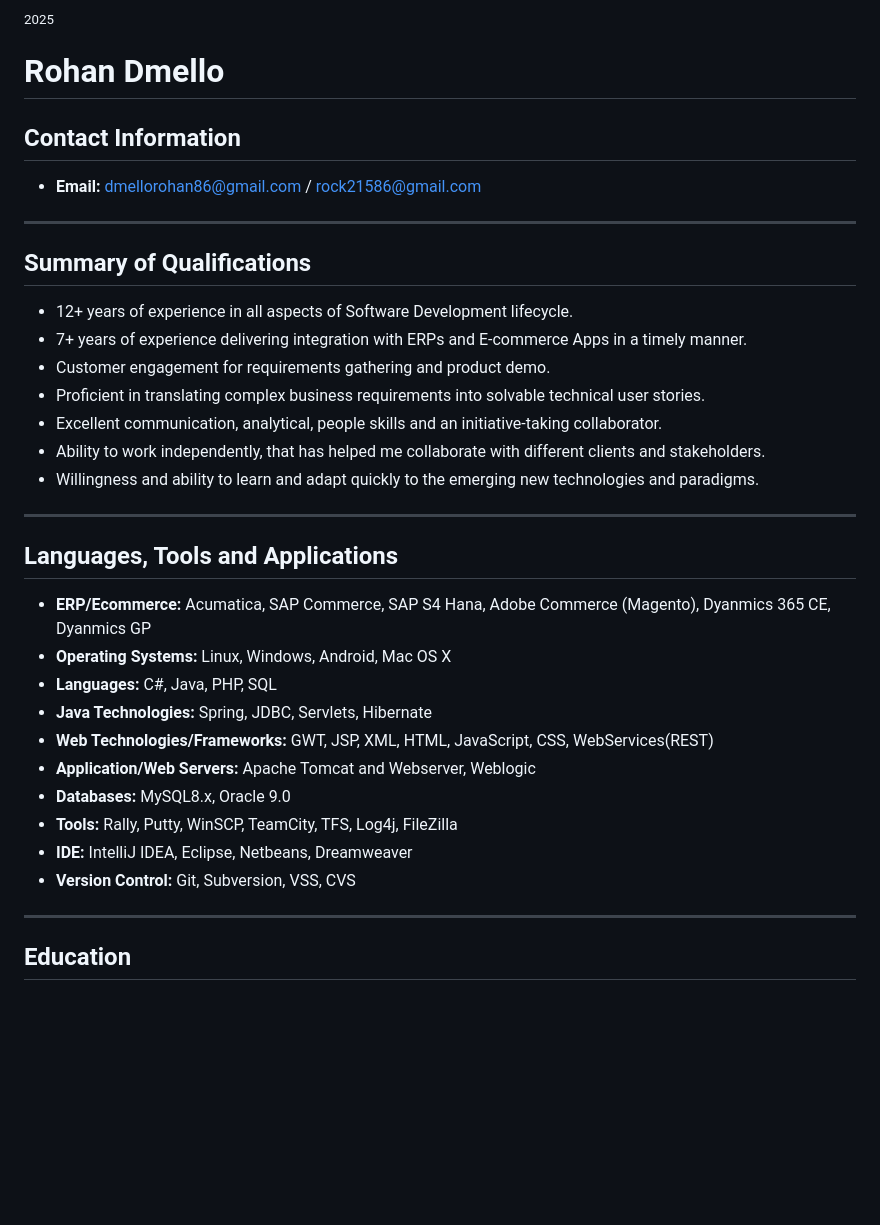
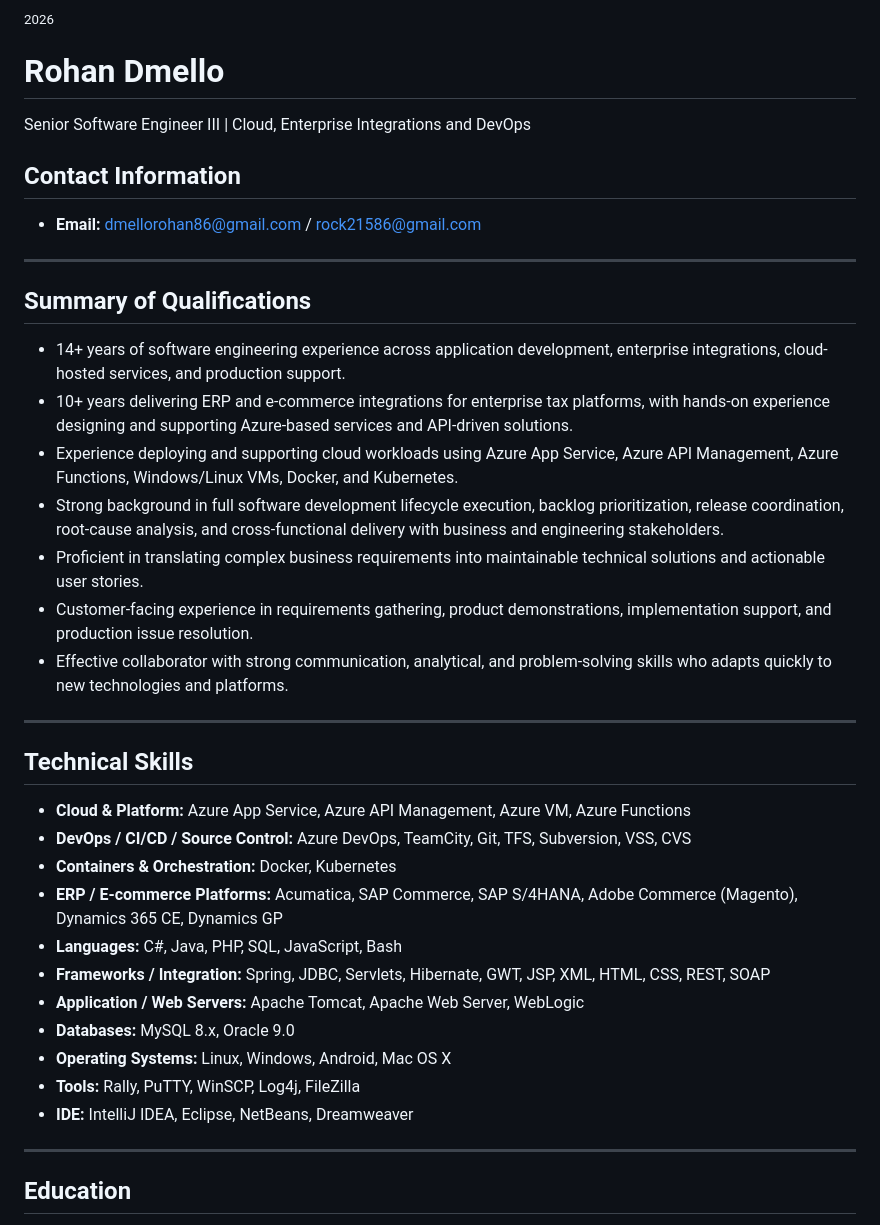
Before and after one commit to rohandmello/rohandmello.github.io, a Markdown page: index.md, the part around one of its changes. GitHub-like rendering; blank space fills up the shorter version.

```diff
--- a/index.md
+++ b/index.md
@@ -1,6 +1,8 @@
-<sub>2025</sub>
+<sub>2026</sub>
 
 # Rohan Dmello
+
+Senior Software Engineer III | Cloud, Enterprise Integrations and DevOps
 
 ## Contact Information
 
@@ -10,28 +12,29 @@
 
 ## Summary of Qualifications
 
-- 12+ years of experience in all aspects of Software Development lifecycle.
-- 7+ years of experience delivering integration with ERPs and E-commerce Apps in a timely manner.
-- Customer engagement for requirements gathering and product demo.
-- Proficient in translating complex business requirements into solvable technical user stories.
-- Excellent communication, analytical, people skills and an initiative-taking collaborator.
-- Ability to work independently, that has helped me collaborate with different clients and stakeholders.
-- Willingness and ability to learn and adapt quickly to the emerging new technologies and paradigms.
+- 14+ years of software engineering experience across application development, enterprise integrations, cloud-hosted services, and production support.
+- 10+ years delivering ERP and e-commerce integrations for enterprise tax platforms, with hands-on experience designing and supporting Azure-based services and API-driven solutions.
+- Experience deploying and supporting cloud workloads using Azure App Service, Azure API Management, Azure Functions, Windows/Linux VMs, Docker, and Kubernetes.
+- Strong background in full software development lifecycle execution, backlog prioritization, release coordination, root-cause analysis, and cross-functional delivery with business and engineering stakeholders.
+- Proficient in translating complex business requirements into maintainable technical solutions and actionable user stories.
+- Customer-facing experience in requirements gathering, product demonstrations, implementation support, and production issue resolution.
+- Effective collaborator with strong communication, analytical, and problem-solving skills who adapts quickly to new technologies and platforms.
 
 ---
 
-## Languages, Tools and Applications
+## Technical Skills
 
-- **ERP/Ecommerce:** Acumatica, SAP Commerce, SAP S4 Hana, Adobe Commerce (Magento), Dyanmics 365 CE, Dyanmics GP
+- **Cloud & Platform:** Azure App Service, Azure API Management, Azure VM, Azure Functions
+- **DevOps / CI/CD / Source Control:** Azure DevOps, TeamCity, Git, TFS, Subversion, VSS, CVS
+- **Containers & Orchestration:** Docker, Kubernetes
+- **ERP / E-commerce Platforms:** Acumatica, SAP Commerce, SAP S/4HANA, Adobe Commerce (Magento), Dynamics 365 CE, Dynamics GP
+- **Languages:** C#, Java, PHP, SQL, JavaScript, Bash
+- **Frameworks / Integration:** Spring, JDBC, Servlets, Hibernate, GWT, JSP, XML, HTML, CSS, REST, SOAP
+- **Application / Web Servers:** Apache Tomcat, Apache Web Server, WebLogic
+- **Databases:** MySQL 8.x, Oracle 9.0
 - **Operating Systems:** Linux, Windows, Android, Mac OS X
-- **Languages:** C#, Java, PHP, SQL
-- **Java Technologies:** Spring, JDBC, Servlets, Hibernate
-- **Web Technologies/Frameworks:** GWT, JSP, XML, HTML, JavaScript, CSS, WebServices(REST)
-- **Application/Web Servers:** Apache Tomcat and Webserver, Weblogic
-- **Databases:** MySQL8.x, Oracle 9.0
-- **Tools:** Rally, Putty, WinSCP, TeamCity, TFS, Log4j, FileZilla
-- **IDE:** IntelliJ IDEA, Eclipse, Netbeans, Dreamweaver
-- **Version Control:** Git, Subversion, VSS, CVS
+- **Tools:** Rally, PuTTY, WinSCP, Log4j, FileZilla
+- **IDE:** IntelliJ IDEA, Eclipse, NetBeans, Dreamweaver
 
 ---
 
```
Also changed, not shown: other parts of index.md (+23 -26 lines).
